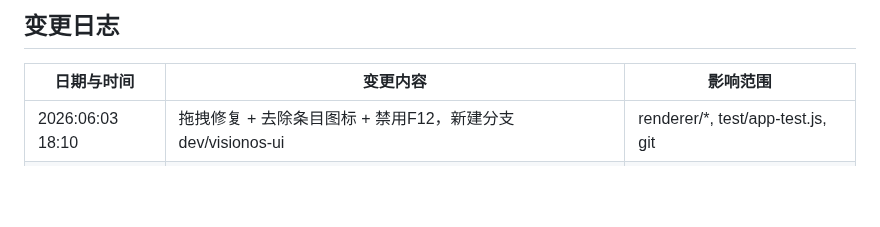
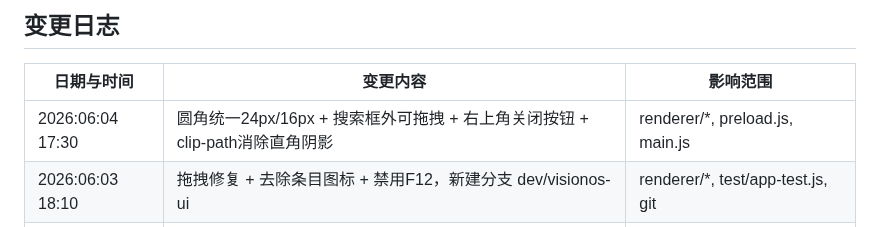
Before and after one commit to kunge9106/self_clipboard, a Markdown page: PROJECT_CONTEXT.md, the part around the change. Rendered like a GitHub page; blank space fills up the shorter version.

Commit message:
docs: 更新变更日志

```diff
--- a/PROJECT_CONTEXT.md
+++ b/PROJECT_CONTEXT.md
@@ -79,6 +79,7 @@ clipboard/
 
 | 日期与时间 | 变更内容 | 影响范围 |
 |------------|----------|----------|
+| 2026:06:04 17:30 | 圆角统一24px/16px + 搜索框外可拖拽 + 右上角关闭按钮 + clip-path消除直角阴影 | renderer/*, preload.js, main.js |
 | 2026:06:03 18:10 | 拖拽修复 + 去除条目图标 + 禁用F12，新建分支 dev/visionos-ui | renderer/*, test/app-test.js, git |
 | 2026:06:03 17:50 | VisionOS 风格 UI 重设计：浅色主题、搜索框、卡片式条目、动画、拖拽修复 | renderer/*, test/app-test.js |
 | 2026:06:03 17:36 | 合并日志时间为单列格式 yyyy:mm:dd xx:xx | PROJECT_CONTEXT.md |
```
